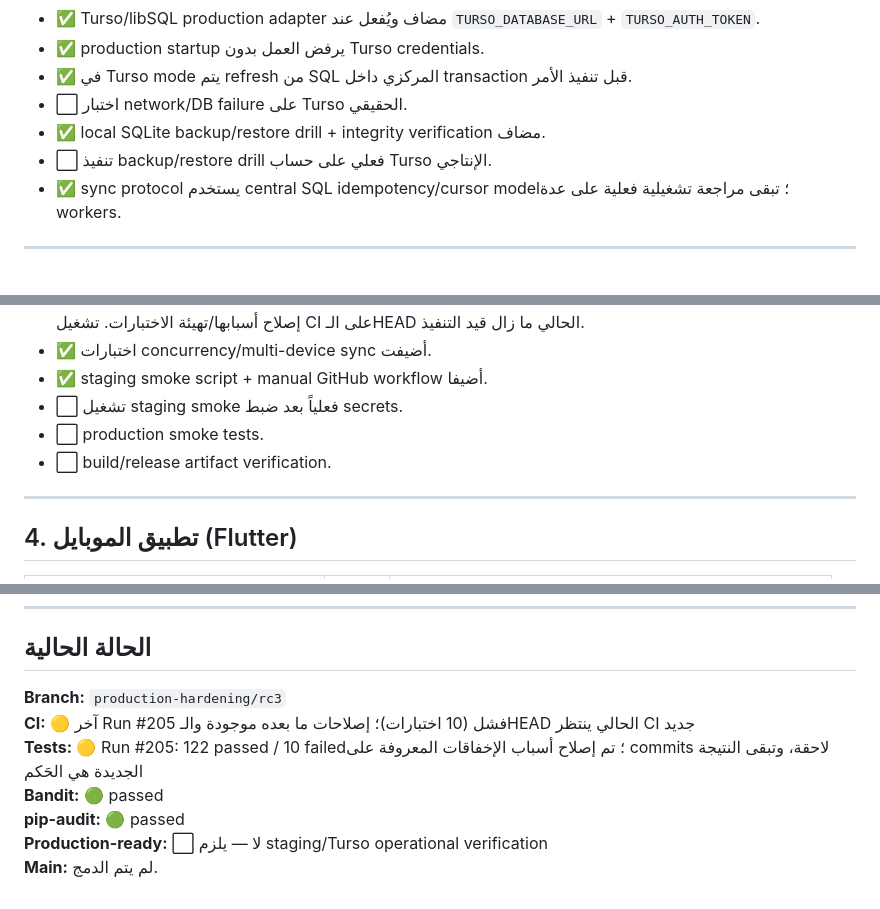
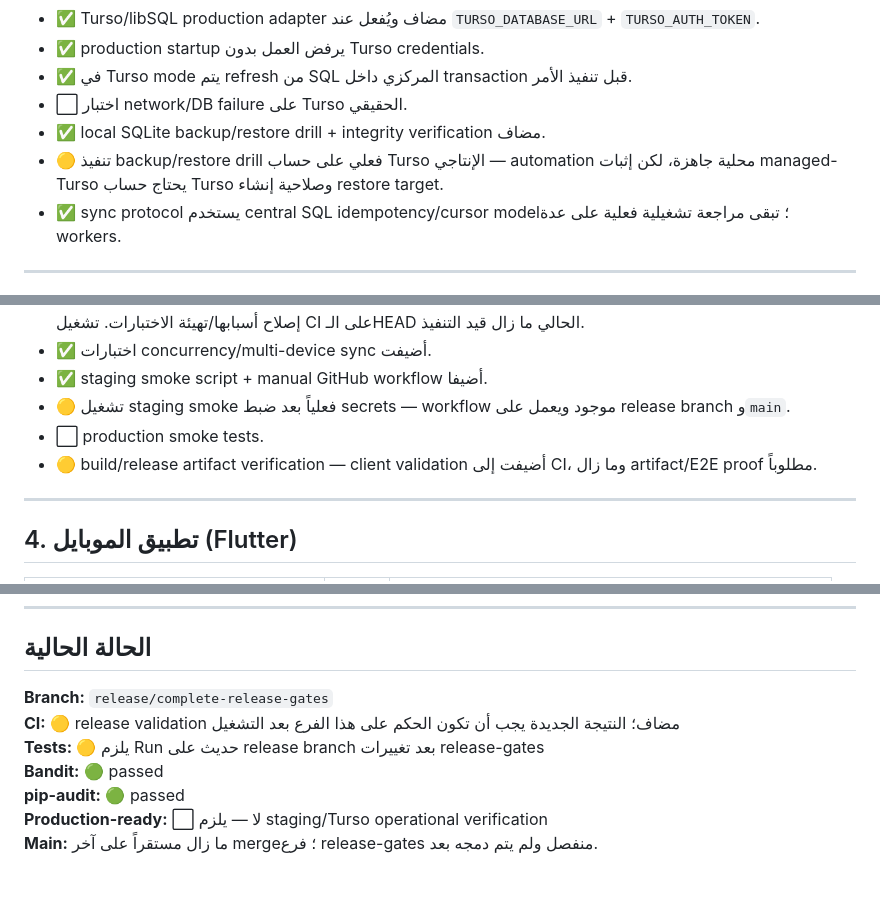
Before and after one commit to ibrahimshoshaaa/MobileShop, a Markdown page: Mobile_Shop_ERP_Master_Tracking.md, 3 parts joined by grey strips. GitHub-like rendering.

Commit message:
docs: refresh release gate tracking

```diff
--- a/Mobile_Shop_ERP_Master_Tracking.md
+++ b/Mobile_Shop_ERP_Master_Tracking.md
@@ -69,7 +69,7 @@
 - ✅ في Turso mode يتم refresh من SQL المركزي داخل transaction قبل تنفيذ الأمر.
 - ⬜ اختبار network/DB failure على Turso الحقيقي.
 - ✅ local SQLite backup/restore drill + integrity verification مضاف.
-- ⬜ تنفيذ backup/restore drill فعلي على حساب Turso الإنتاجي.
+- 🟡 تنفيذ backup/restore drill فعلي على حساب Turso الإنتاجي — automation محلية جاهزة، لكن إثبات managed-Turso يحتاج حساب Turso وصلاحية إنشاء restore target.
 - ✅ sync protocol يستخدم central SQL idempotency/cursor model؛ تبقى مراجعة تشغيلية فعلية على عدة workers.
 
 ---
@@ -90,9 +90,9 @@
 - ✅ آخر CI أخضر قبل حزمة ERP regression كان ناجحاً؛ ثم أضافت المراجعة اختبارات ERP جديدة كشفت 5 إخفاقات، وتم إصلاح أسبابها/تهيئة الاختبارات. تشغيل CI على الـHEAD الحالي ما زال قيد التنفيذ.
 - ✅ اختبارات concurrency/multi-device sync أضيفت.
 - ✅ staging smoke script + manual GitHub workflow أضيفا.
-- ⬜ تشغيل staging smoke فعلياً بعد ضبط secrets.
+- 🟡 تشغيل staging smoke فعلياً بعد ضبط secrets — workflow موجود ويعمل على release branch و`main`.
 - ⬜ production smoke tests.
-- ⬜ build/release artifact verification.
+- 🟡 build/release artifact verification — client validation أضيفت إلى CI، وما زال artifact/E2E proof مطلوباً.
 
 ---
 
@@ -227,10 +227,10 @@
 
 ## الحالة الحالية
 
-**Branch:** `production-hardening/rc3`
-**CI:** 🟡 آخر Run #205 فشل (10 اختبارات)؛ إصلاحات ما بعده موجودة والـHEAD الحالي ينتظر CI جديد
-**Tests:** 🟡 Run #205: 122 passed / 10 failed؛ تم إصلاح أسباب الإخفاقات المعروفة على commits لاحقة، وتبقى النتيجة الجديدة هي الحَكم
+**Branch:** `release/complete-release-gates`
+**CI:** 🟡 release validation مضاف؛ النتيجة الجديدة يجب أن تكون الحكم على هذا الفرع بعد التشغيل
+**Tests:** 🟡 يلزم Run حديث على release branch بعد تغييرات release-gates
 **Bandit:** 🟢 passed
 **pip-audit:** 🟢 passed
 **Production-ready:** ⬜ لا — يلزم staging/Turso operational verification
-**Main:** لم يتم الدمج.
+**Main:** ما زال مستقراً على آخر merge؛ فرع release-gates منفصل ولم يتم دمجه بعد.
```
Also changed, not shown: other parts of Mobile_Shop_ERP_Master_Tracking.md (+2 -2 lines).
